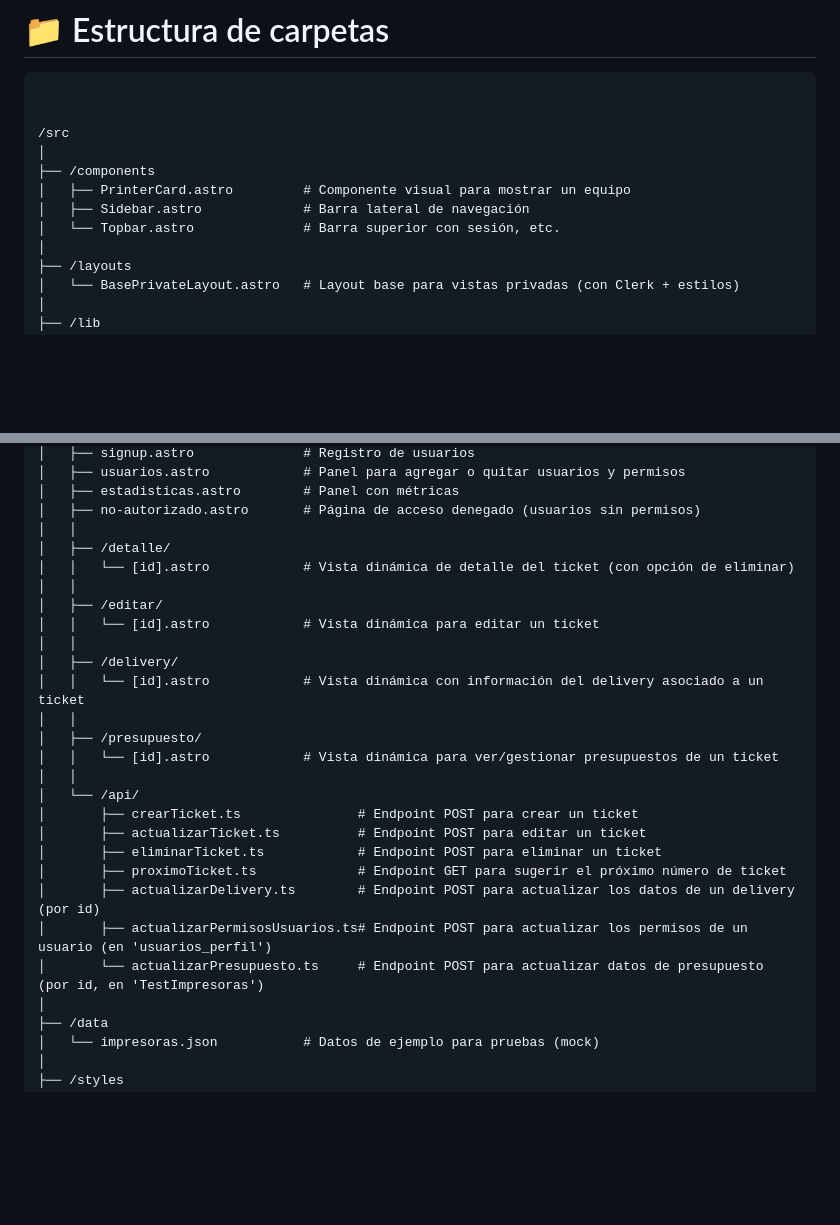
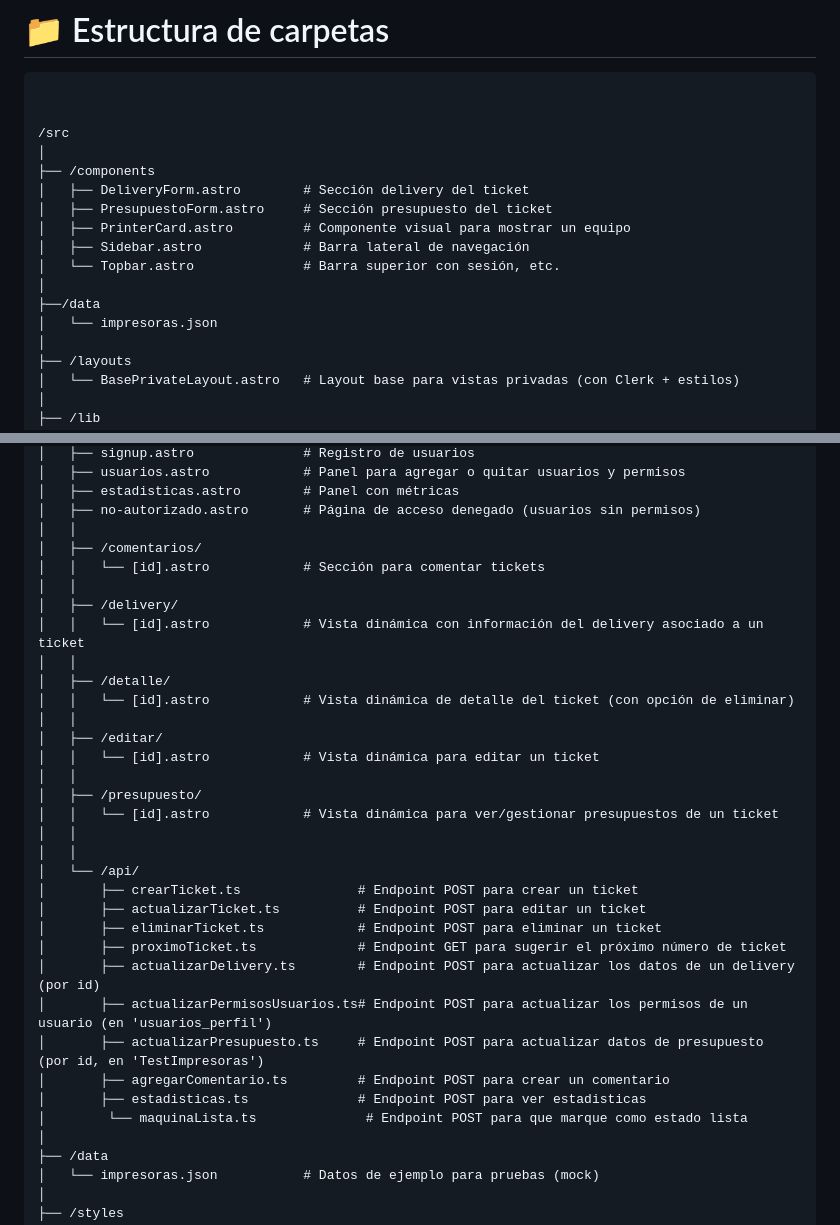
Before and after one commit to Kuttecraft/App-Servicio-Tecnico, a Markdown page: estructura-proyecto.md, 2 parts joined by grey strips. Rendered like a GitHub page; blank space fills up the shorter version.

Commit message:
Actualizar estructura proyecto

```diff
--- a/estructura-proyecto.md
+++ b/estructura-proyecto.md
@@ -15,9 +15,14 @@ Este proyecto fue creado con Astro y utiliza tecnologías complementarias como:
 /src
 │
 ├── /components
+│   ├── DeliveryForm.astro        # Sección delivery del ticket
+│   ├── PresupuestoForm.astro     # Sección presupuesto del ticket
 │   ├── PrinterCard.astro         # Componente visual para mostrar un equipo
 │   ├── Sidebar.astro             # Barra lateral de navegación
 │   └── Topbar.astro              # Barra superior con sesión, etc.
+│
+├──/data
+│   └── impresoras.json
 │
 ├── /layouts
 │   └── BasePrivateLayout.astro   # Layout base para vistas privadas (con Clerk + estilos)
@@ -37,17 +42,21 @@ Este proyecto fue creado con Astro y utiliza tecnologías complementarias como:
 │   ├── estadisticas.astro        # Panel con métricas
 │   ├── no-autorizado.astro       # Página de acceso denegado (usuarios sin permisos)
 │   │
+│   ├── /comentarios/
+│   │   └── [id].astro            # Sección para comentar tickets
+│   │
+│   ├── /delivery/
+│   │   └── [id].astro            # Vista dinámica con información del delivery asociado a un ticket
+│   │
 │   ├── /detalle/
 │   │   └── [id].astro            # Vista dinámica de detalle del ticket (con opción de eliminar)
 │   │
 │   ├── /editar/
 │   │   └── [id].astro            # Vista dinámica para editar un ticket
 │   │
-│   ├── /delivery/
-│   │   └── [id].astro            # Vista dinámica con información del delivery asociado a un ticket
-│   │
 │   ├── /presupuesto/
 │   │   └── [id].astro            # Vista dinámica para ver/gestionar presupuestos de un ticket
+│   │
 │   │
 │   └── /api/
 │       ├── crearTicket.ts               # Endpoint POST para crear un ticket
@@ -56,7 +65,10 @@ Este proyecto fue creado con Astro y utiliza tecnologías complementarias como:
 │       ├── proximoTicket.ts             # Endpoint GET para sugerir el próximo número de ticket
 │       ├── actualizarDelivery.ts        # Endpoint POST para actualizar los datos de un delivery (por id)
 │       ├── actualizarPermisosUsuarios.ts# Endpoint POST para actualizar los permisos de un usuario (en 'usuarios_perfil')
-│       └── actualizarPresupuesto.ts     # Endpoint POST para actualizar datos de presupuesto (por id, en 'TestImpresoras')
+│       ├── actualizarPresupuesto.ts     # Endpoint POST para actualizar datos de presupuesto (por id, en 'TestImpresoras')
+│       ├── agregarComentario.ts         # Endpoint POST para crear un comentario
+│       ├── estadisticas.ts              # Endpoint POST para ver estadisticas
+│        └── maquinaLista.ts              # Endpoint POST para que marque como estado lista
 │
 ├── /data
 │   └── impresoras.json           # Datos de ejemplo para pruebas (mock)
```
